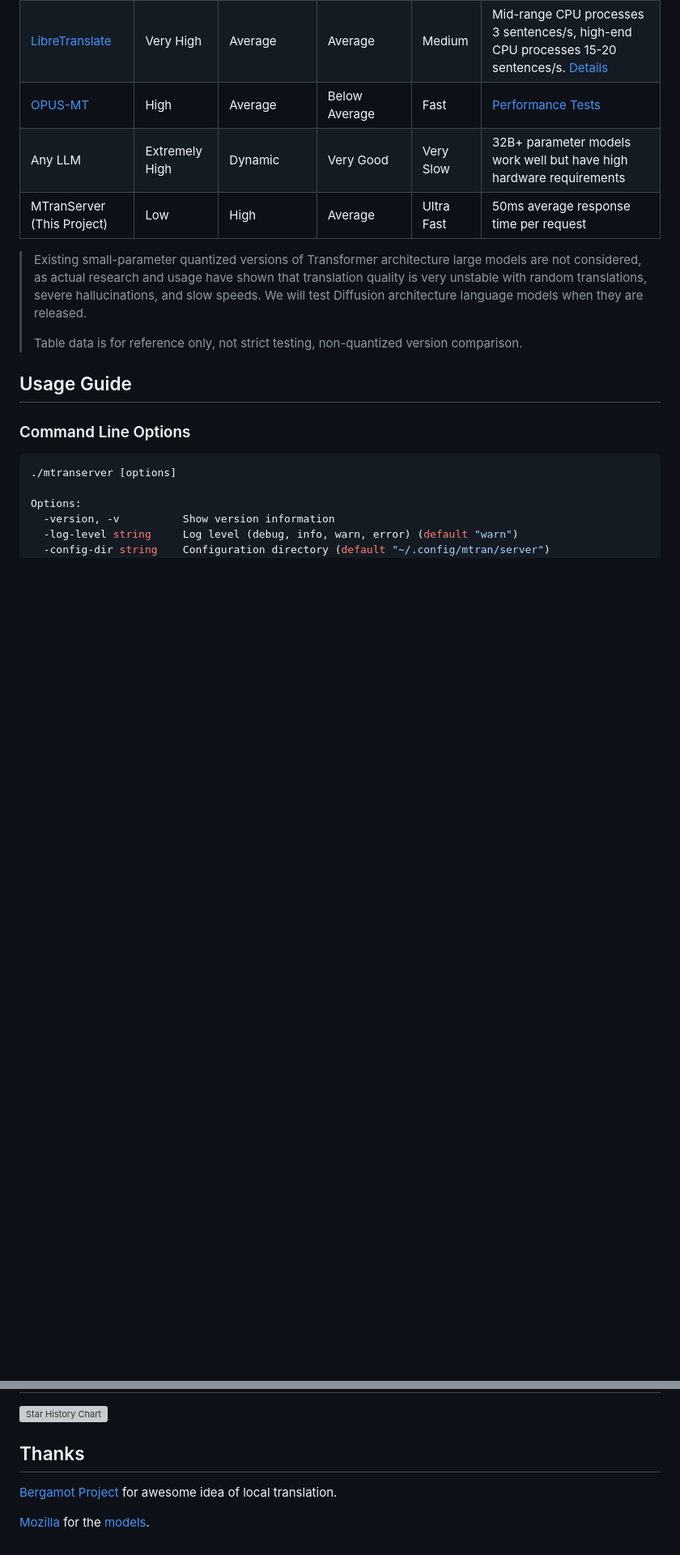
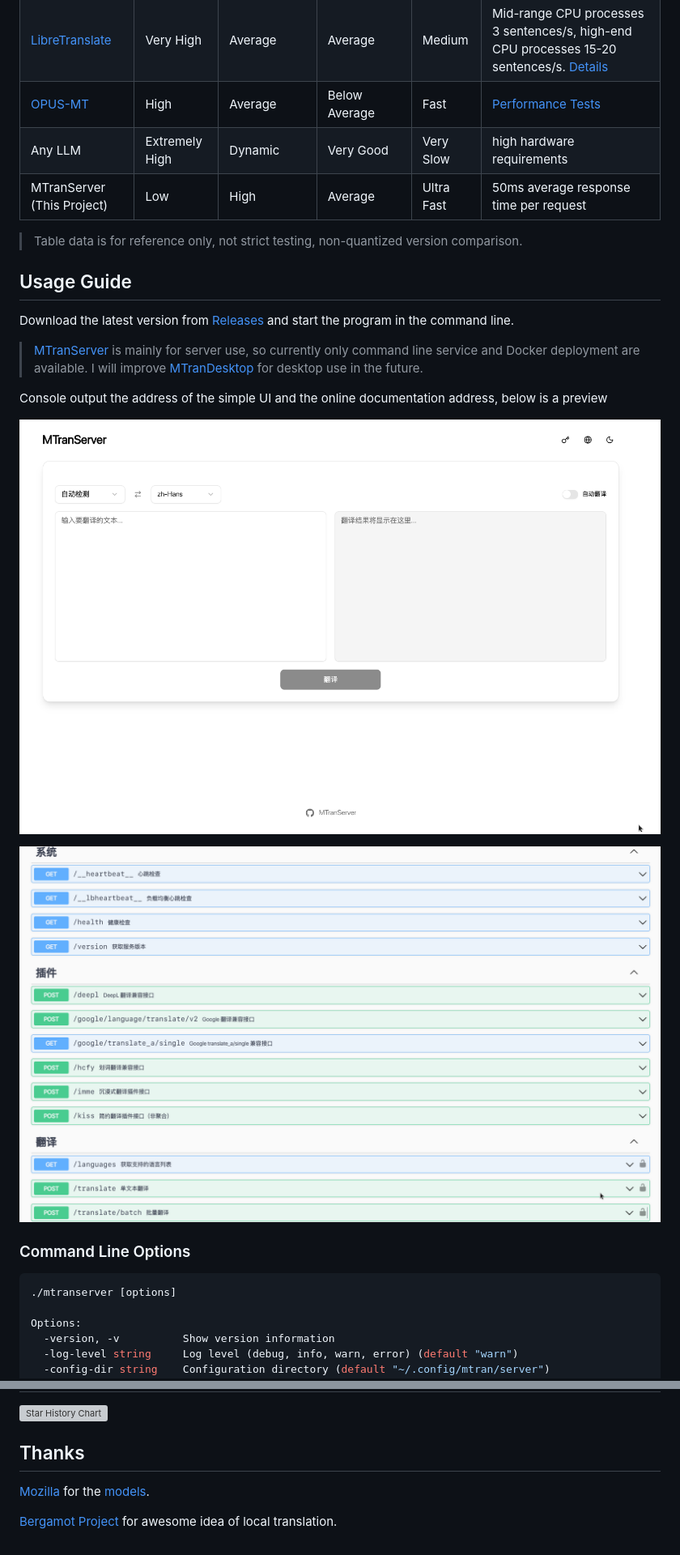
Before and after one commit to xxnuo/MTranServer, a Markdown page: README_en.md, 2 parts joined by grey strips. Shown at 81% size. Rendered like a GitHub page; pictures changed too: images/swagger.png (added), images/ui.png (added); blank space fills up the shorter version; grey boxes are pictures that could not be loaded.

```diff
--- a/README_en.md
+++ b/README_en.md
@@ -21,14 +21,23 @@ For high-quality translation, consider using online large language model APIs.
 | [facebook/nllb](https://github.com/facebookresearch/fairseq/tree/nllb) | Very High      | Poor        | Average             | Slow       | Android port [RTranslator](https://github.com/niedev/RTranslator) has many optimizations, but still has high resource usage and is not fast                       |
 | [LibreTranslate](https://github.com/LibreTranslate/LibreTranslate)     | Very High      | Average     | Average             | Medium     | Mid-range CPU processes 3 sentences/s, high-end CPU processes 15-20 sentences/s. [Details](https://community.libretranslate.com/t/performance-benchmark-data/486) |
 | [OPUS-MT](https://github.com/OpenNMT/CTranslate2#benchmarks)           | High           | Average     | Below Average       | Fast       | [Performance Tests](https://github.com/OpenNMT/CTranslate2#benchmarks)                                                                                            |
-| Any LLM                                                                | Extremely High | Dynamic     | Very Good           | Very Slow  | 32B+ parameter models work well but have high hardware requirements                                                                                               |
+| Any LLM                                                                | Extremely High | Dynamic     | Very Good           | Very Slow  | high hardware requirements                                                                                               |
 | MTranServer (This Project)                                             | Low            | High        | Average             | Ultra Fast | 50ms average response time per request                                                                                                                    |
 
-> Existing small-parameter quantized versions of Transformer architecture large models are not considered, as actual research and usage have shown that translation quality is very unstable with random translations, severe hallucinations, and slow speeds. We will test Diffusion architecture language models when they are released.
->
 > Table data is for reference only, not strict testing, non-quantized version comparison.
 
 ## Usage Guide
+
+Download the latest version from [Releases](https://github.com/xxnuo/MTranServer/releases) and start the program in the command line.
+
+> [MTranServer](https://github.com/xxnuo/MTranServer) is mainly for server use, so currently only command line service and Docker deployment are available. I will improve [MTranDesktop](https://github.com/xxnuo/MTranDesktop) for desktop use in the future.
+
+Console output the address of the simple UI and the online documentation address, below is a preview
+
+![UI](./images/ui.png)
+
+![Documentation](./images/swagger.png)
+
 
 ### Command Line Options
 
@@ -199,6 +218,6 @@ The server provides compatible endpoints for multiple translation plugins:
 
 ## Thanks
 
+[Mozilla](https://github.com/mozilla) for the [models](https://github.com/mozilla/firefox-translations-models).
+
 [Bergamot Project](https://browser.mt/) for awesome idea of local translation.
-
-[Mozilla](https://github.com/mozilla) for the [models](https://github.com/mozilla/firefox-translations-models).
```
Also changed, not shown: other parts of README_en.md (+11 -1 lines), README.md (+23 -7 lines).
